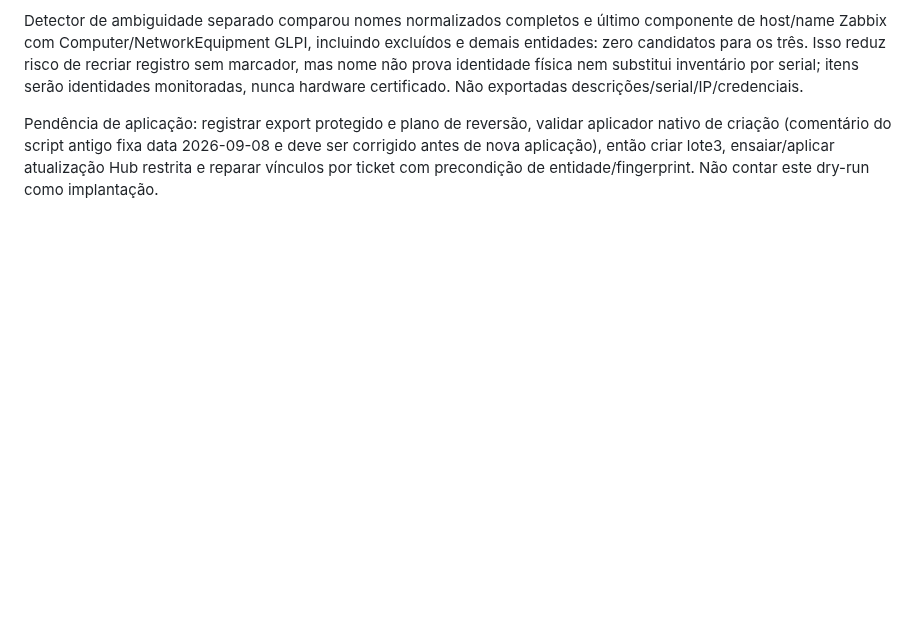
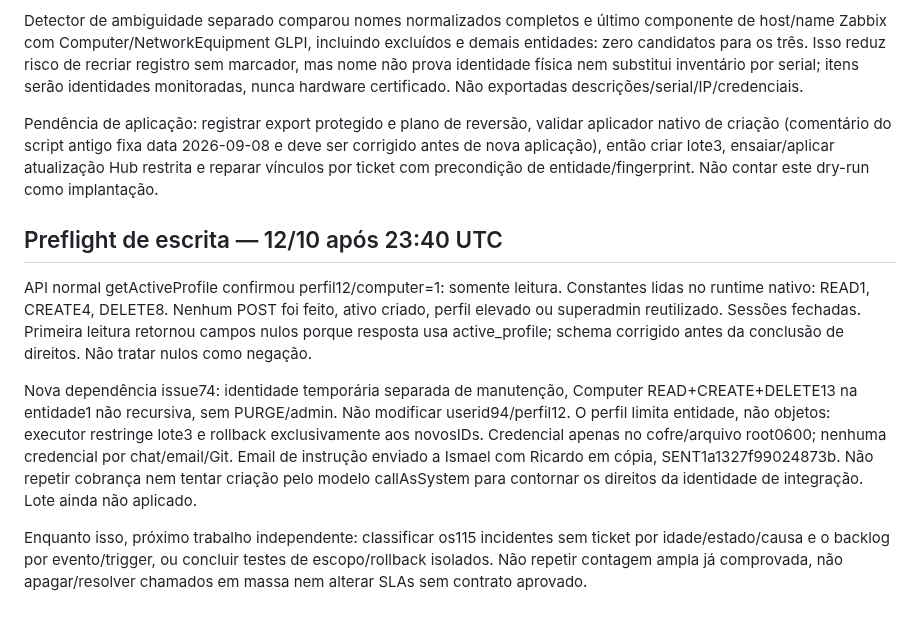
Before and after one commit to resper1965/ness.OS-v2, a Markdown page: docs/execution/glpi-next-delivery-2026-10-12.md, the part around the change. Rendered like a GitHub page; blank space fills up the shorter version.

Commit message:
docs(glpi): record minimal maintenance identity dependency

```diff
--- a/docs/execution/glpi-next-delivery-2026-10-12.md
+++ b/docs/execution/glpi-next-delivery-2026-10-12.md
@@ -165,3 +165,25 @@ validar aplicador nativo de criação (comentário do script antigo fixa data
 2026-09-08 e deve ser corrigido antes de nova aplicação), então criar lote3,
 ensaiar/aplicar atualização Hub restrita e reparar vínculos por ticket com
 precondição de entidade/fingerprint. Não contar este dry-run como implantação.
+
+## Preflight de escrita — 12/10 após 23:40 UTC
+
+API normal getActiveProfile confirmou perfil12/computer=1: somente leitura.
+Constantes lidas no runtime nativo: READ1, CREATE4, DELETE8. Nenhum POST foi
+feito, ativo criado, perfil elevado ou superadmin reutilizado. Sessões fechadas.
+Primeira leitura retornou campos nulos porque resposta usa active_profile;
+schema corrigido antes da conclusão de direitos. Não tratar nulos como negação.
+
+Nova dependência issue74: identidade temporária separada de manutenção,
+Computer READ+CREATE+DELETE13 na entidade1 não recursiva, sem PURGE/admin.
+Não modificar userid94/perfil12. O perfil limita entidade, não objetos:
+executor restringe lote3 e rollback exclusivamente aos novosIDs. Credencial
+apenas no cofre/arquivo root0600; nenhuma credencial por chat/email/Git.
+Email de instrução enviado a Ismael com Ricardo em cópia, SENT1a1327f99024873b.
+Não repetir cobrança nem tentar criação pelo modelo callAsSystem para
+contornar os direitos da identidade de integração. Lote ainda não aplicado.
+
+Enquanto isso, próximo trabalho independente: classificar os115 incidentes
+sem ticket por idade/estado/causa e o backlog por evento/trigger, ou concluir
+testes de escopo/rollback isolados. Não repetir contagem ampla já comprovada,
+não apagar/resolver chamados em massa nem alterar SLAs sem contrato aprovado.
```
